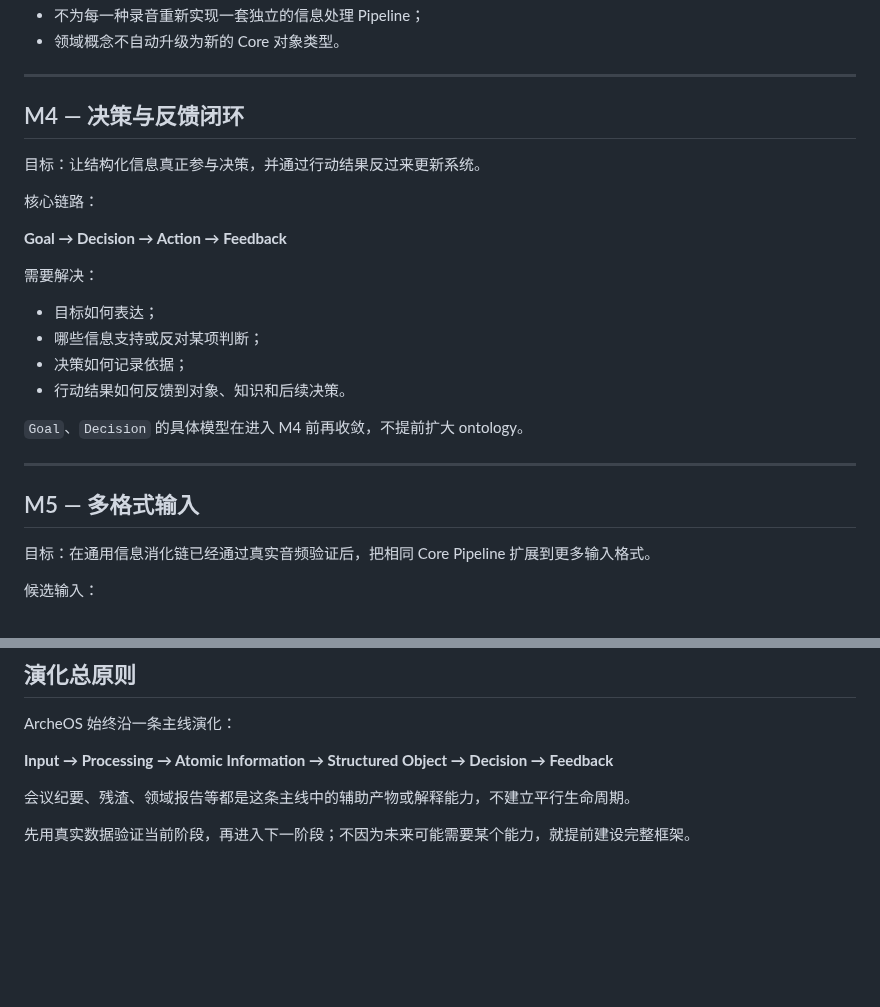
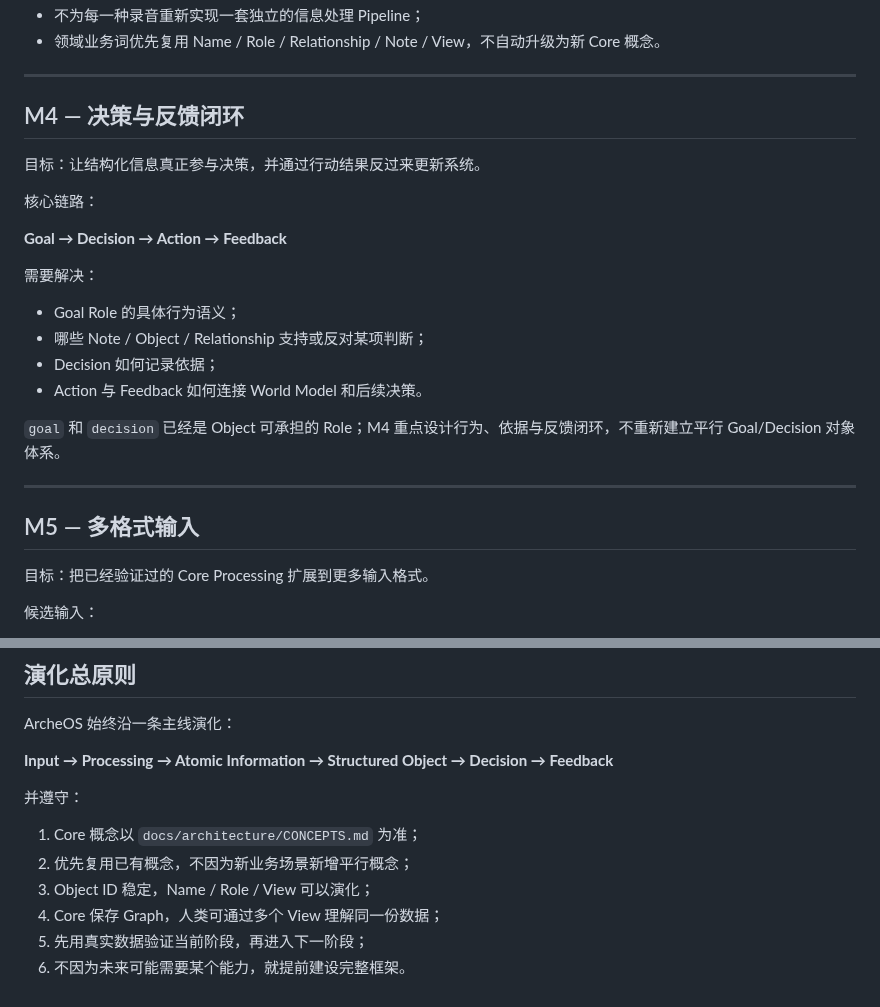
Before and after one commit to leevi2010-cursor/ArcheOS, a Markdown page: docs/development/ROADMAP.md, 2 parts joined by grey strips. GitHub-like rendering; blank space fills up the shorter version.

```diff
--- a/docs/development/ROADMAP.md
+++ b/docs/development/ROADMAP.md
@@ -105,5 +164,5 @@ M2 完成后，一位客户多次到店、一个项目多次会议等信息，
 - 不为每一种录音重新实现一套独立的信息处理 Pipeline；
-- 领域概念不自动升级为新的 Core 对象类型。
+- 领域业务词优先复用 Name / Role / Relationship / Note / View，不自动升级为新 Core 概念。
 
 ---
 
@@ -117,18 +176,18 @@ M2 完成后，一位客户多次到店、一个项目多次会议等信息，
 
 需要解决：
 
-- 目标如何表达；
-- 哪些信息支持或反对某项判断；
-- 决策如何记录依据；
-- 行动结果如何反馈到对象、知识和后续决策。
+- Goal Role 的具体行为语义；
+- 哪些 Note / Object / Relationship 支持或反对某项判断；
+- Decision 如何记录依据；
+- Action 与 Feedback 如何连接 World Model 和后续决策。
 
-`Goal`、`Decision` 的具体模型在进入 M4 前再收敛，不提前扩大 ontology。
+`goal` 和 `decision` 已经是 Object 可承担的 Role；M4 重点设计行为、依据与反馈闭环，不重新建立平行 Goal/Decision 对象体系。
 
 ---
 
 ## M5 — 多格式输入
 
-目标：在通用信息消化链已经通过真实音频验证后，把相同 Core Pipeline 扩展到更多输入格式。
+目标：把已经验证过的 Core Processing 扩展到更多输入格式。
 
 候选输入：
 
@@ -148,6 +207,11 @@ ArcheOS 始终沿一条主线演化：
 
 **Input → Processing → Atomic Information → Structured Object → Decision → Feedback**
 
-会议纪要、残渣、领域报告等都是这条主线中的辅助产物或解释能力，不建立平行生命周期。
+并遵守：
 
-先用真实数据验证当前阶段，再进入下一阶段；不因为未来可能需要某个能力，就提前建设完整框架。
+1. Core 概念以 `docs/architecture/CONCEPTS.md` 为准；
+2. 优先复用已有概念，不因为新业务场景新增平行概念；
+3. Object ID 稳定，Name / Role / View 可以演化；
+4. Core 保存 Graph，人类可通过多个 View 理解同一份数据；
+5. 先用真实数据验证当前阶段，再进入下一阶段；
+6. 不因为未来可能需要某个能力，就提前建设完整框架。
```
Also changed, not shown: other parts of docs/development/ROADMAP.md (+97 -38 lines).
